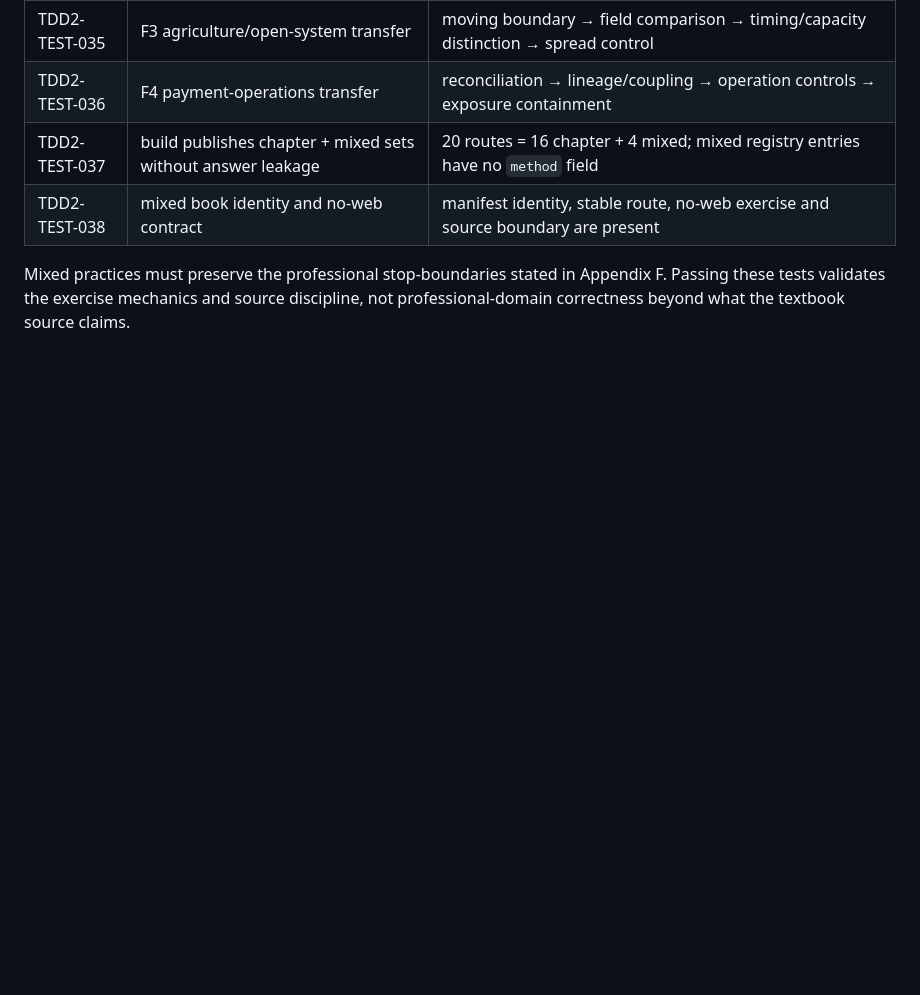
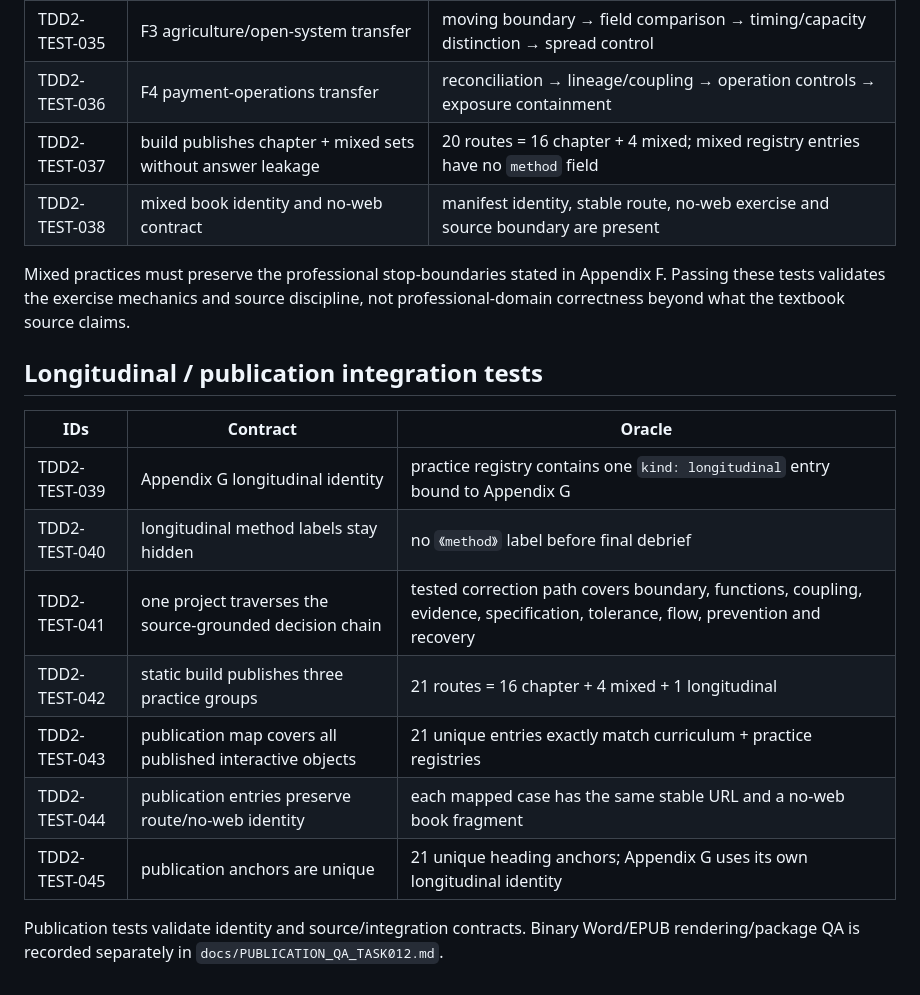
Before and after one commit to goldengrape/mozi-engineering, a Markdown page: docs/TDD_PHASE2.md, the part around the change. Drawn GitHub-style; blank space fills up the shorter version.

Commit message:
docs: add longitudinal publication test oracles

```diff
--- a/docs/TDD_PHASE2.md
+++ b/docs/TDD_PHASE2.md
@@ -80,3 +80,18 @@ TDD2-TEST-030 is the first whole-book chapter-case contract: all sixteen curricu
 | TDD2-TEST-038 | mixed book identity and no-web contract | manifest identity, stable route, no-web exercise and source boundary are present |
 
 Mixed practices must preserve the professional stop-boundaries stated in Appendix F. Passing these tests validates the exercise mechanics and source discipline, not professional-domain correctness beyond what the textbook source claims.
+
+
+## Longitudinal / publication integration tests
+
+| IDs | Contract | Oracle |
+| --- | --- | --- |
+| TDD2-TEST-039 | Appendix G longitudinal identity | practice registry contains one `kind: longitudinal` entry bound to Appendix G |
+| TDD2-TEST-040 | longitudinal method labels stay hidden | no `《method》` label before final debrief |
+| TDD2-TEST-041 | one project traverses the source-grounded decision chain | tested correction path covers boundary, functions, coupling, evidence, specification, tolerance, flow, prevention and recovery |
+| TDD2-TEST-042 | static build publishes three practice groups | 21 routes = 16 chapter + 4 mixed + 1 longitudinal |
+| TDD2-TEST-043 | publication map covers all published interactive objects | 21 unique entries exactly match curriculum + practice registries |
+| TDD2-TEST-044 | publication entries preserve route/no-web identity | each mapped case has the same stable URL and a no-web book fragment |
+| TDD2-TEST-045 | publication anchors are unique | 21 unique heading anchors; Appendix G uses its own longitudinal identity |
+
+Publication tests validate identity and source/integration contracts. Binary Word/EPUB rendering/package QA is recorded separately in `docs/PUBLICATION_QA_TASK012.md`.
```
